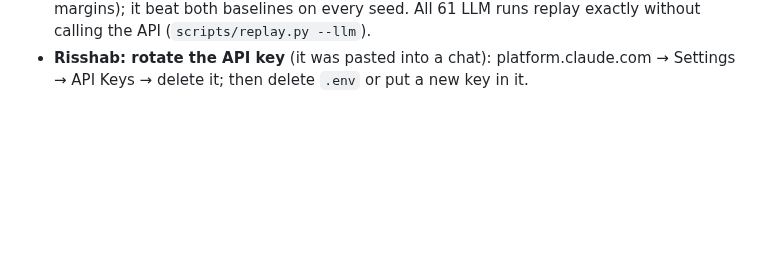
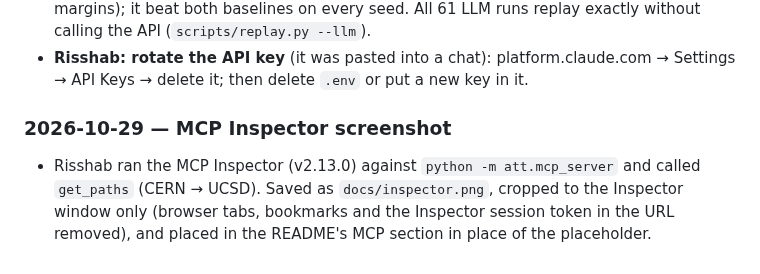
Before and after one commit to risshabs22-quantified/agentic-transfer-twin, a Markdown page: docs/BUILD_LOG.md, the part around the change. Rendered like a GitHub page; blank space fills up the shorter version.

```diff
--- a/docs/BUILD_LOG.md
+++ b/docs/BUILD_LOG.md
@@ -470,3 +470,10 @@ cmp results/summary.csv <(git show HEAD:results/summary.csv) && echo identical
   every seed. All 61 LLM runs replay exactly without calling the API (`scripts/replay.py --llm`).
 - **Risshab: rotate the API key** (it was pasted into a chat): platform.claude.com → Settings →
   API Keys → delete it; then delete `.env` or put a new key in it.
+
+### 2026-10-29 — MCP Inspector screenshot
+
+- Risshab ran the MCP Inspector (v2.13.0) against `python -m att.mcp_server` and called `get_paths`
+  (CERN → UCSD). Saved as `docs/inspector.png`, cropped to the Inspector window only (browser tabs,
+  bookmarks and the Inspector session token in the URL removed), and placed in the README's MCP
+  section in place of the placeholder.
```
Also changed, not shown: README.md (+5 -1 lines), docs/inspector.png (added).
